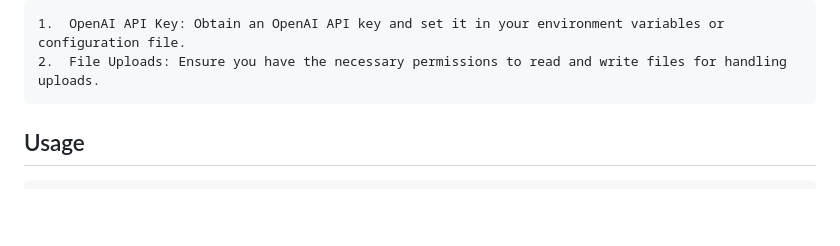
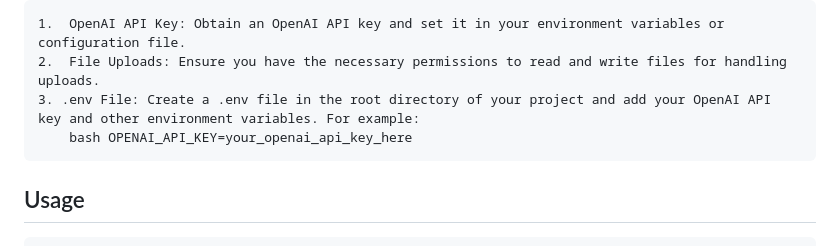
Before and after one commit to firstPole/resumeEvaluator, a Markdown page: README.md, the part around the change. Drawn GitHub-style; blank space fills up the shorter version.

Commit message:
added details for .env file in readme

```diff
--- a/README.md
+++ b/README.md
@@ -46,6 +46,9 @@ First, clone the repository to your local machine:
 ## Configuration
     1.	OpenAI API Key: Obtain an OpenAI API key and set it in your environment variables or configuration file.
     2.	File Uploads: Ensure you have the necessary permissions to read and write files for handling uploads.
+    3. .env File: Create a .env file in the root directory of your project and add your OpenAI API key and other environment variables. For example:
+        bash OPENAI_API_KEY=your_openai_api_key_here
+
 
 ## Usage
     Running the Application
```
